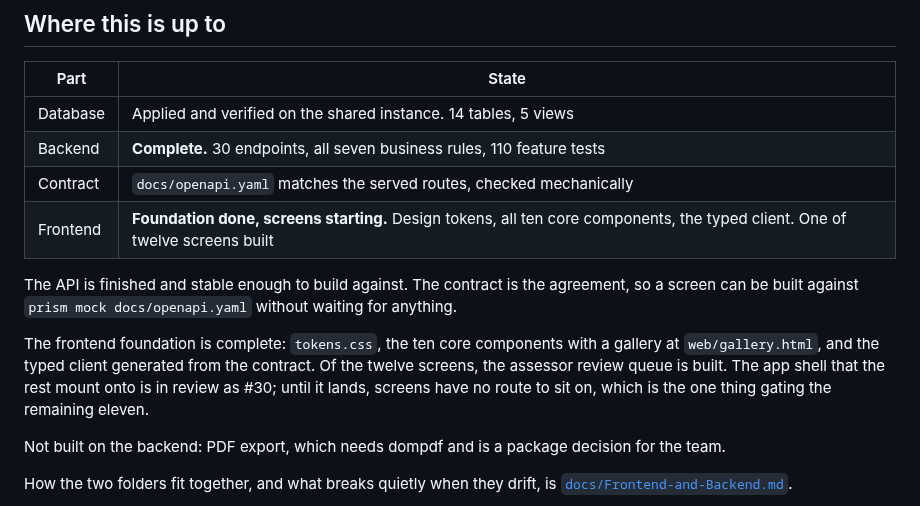
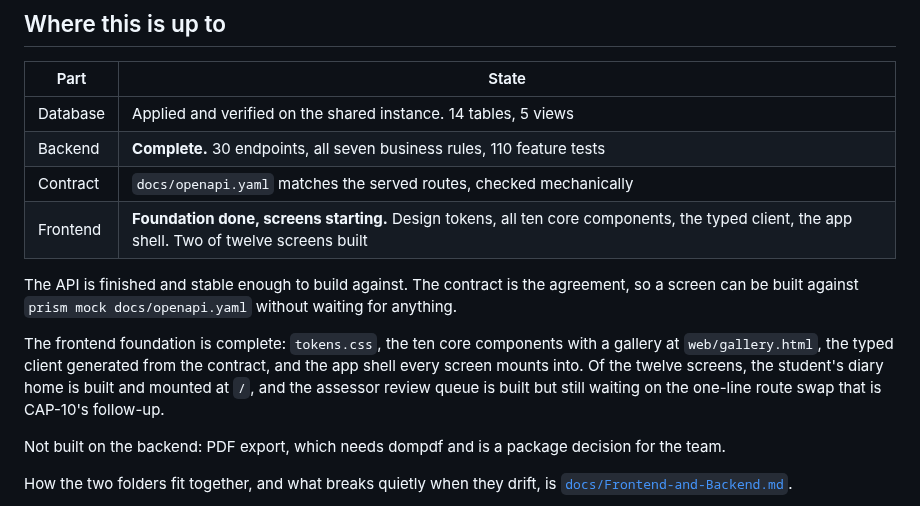
Before and after one commit to theintonerzero/cse3cap, a Markdown page: README.md, the part around the change. GitHub-like rendering.

```diff
--- a/README.md
+++ b/README.md
@@ -21,16 +21,16 @@ after the subject closes and after they graduate.
 | Database | Applied and verified on the shared instance. 14 tables, 5 views |
 | Backend | **Complete.** 30 endpoints, all seven business rules, 110 feature tests |
 | Contract | `docs/openapi.yaml` matches the served routes, checked mechanically |
-| Frontend | **Foundation done, screens starting.** Design tokens, all ten core components, the typed client. One of twelve screens built |
+| Frontend | **Foundation done, screens starting.** Design tokens, all ten core components, the typed client, the app shell. Two of twelve screens built |
 
 The API is finished and stable enough to build against. The contract is the agreement, so a
 screen can be built against `prism mock docs/openapi.yaml` without waiting for anything.
 
 The frontend foundation is complete: `tokens.css`, the ten core components with a gallery at
-`web/gallery.html`, and the typed client generated from the contract. Of the twelve screens,
-the assessor review queue is built. The app shell that the rest mount onto is in review as
-#30; until it lands, screens have no route to sit on, which is the one thing gating the
-remaining eleven.
+`web/gallery.html`, the typed client generated from the contract, and the app shell every
+screen mounts into. Of the twelve screens, the student's diary home is built and mounted at
+`/`, and the assessor review queue is built but still waiting on the one-line route swap
+that is CAP-10's follow-up.
 
 Not built on the backend: PDF export, which needs dompdf and is a package decision for the
 team.
```
Also changed, not shown: docs/Stack-and-Build-Scope.md (+4 -2 lines), web/README.md (+20 -5 lines).
